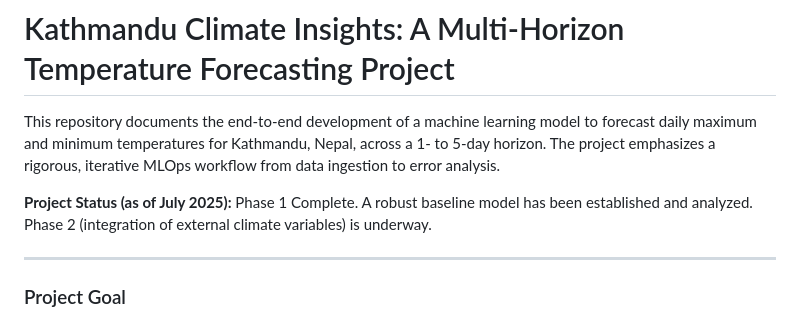
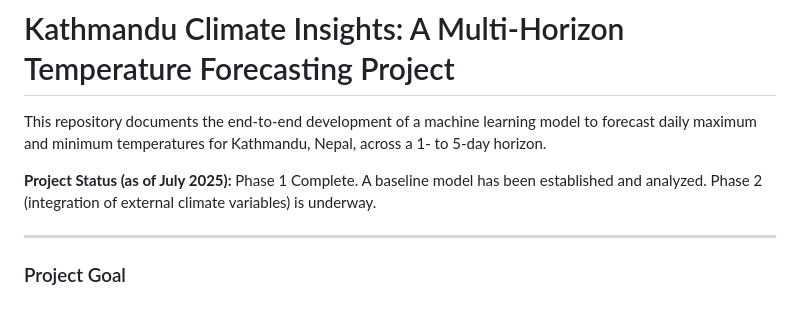
Before and after one commit to Binamraaa/Kathmandu_Climate_Insights, a Markdown page: README.md, the part around the change printed below. Drawn GitHub-style.

```diff
--- a/README.md
+++ b/README.md
@@ -1,8 +1,8 @@
 # Kathmandu Climate Insights: A Multi-Horizon Temperature Forecasting Project
 
-This repository documents the end-to-end development of a machine learning model to forecast daily maximum and minimum temperatures for Kathmandu, Nepal, across a 1- to 5-day horizon. The project emphasizes a rigorous, iterative MLOps workflow from data ingestion to error analysis.
+This repository documents the end-to-end development of a machine learning model to forecast daily maximum and minimum temperatures for Kathmandu, Nepal, across a 1- to 5-day horizon.
 
-**Project Status (as of July 2025):** Phase 1 Complete. A robust baseline model has been established and analyzed. Phase 2 (integration of external climate variables) is underway.
+**Project Status (as of July 2025):** Phase 1 Complete. A baseline model has been established and analyzed. Phase 2 (integration of external climate variables) is underway.
 
 ---
 
```
Also changed, not shown: other parts of README.md (+54 -2 lines).
